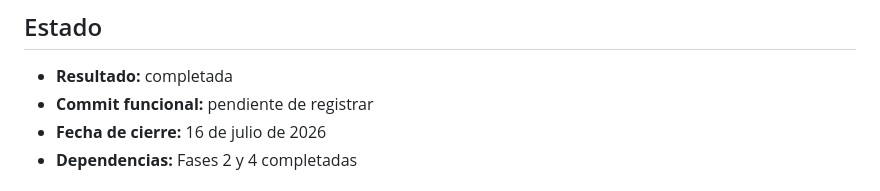
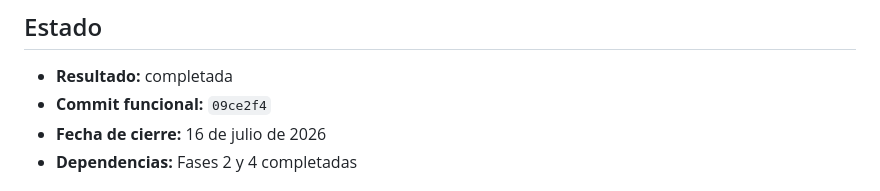
Before and after one commit to CarlosOrozco-1/Formulario-Asistencia-RF, a Markdown page: docs/fases/fase-5-shell-navegacion-sesion.md, the part around the change. Drawn GitHub-style.

Commit message:
docs: registrar cierre de la fase 5

```diff
--- a/docs/fases/fase-5-shell-navegacion-sesion.md
+++ b/docs/fases/fase-5-shell-navegacion-sesion.md
@@ -3,7 +3,7 @@
 ## Estado
 
 - **Resultado:** completada
-- **Commit funcional:** pendiente de registrar
+- **Commit funcional:** `09ce2f4`
 - **Fecha de cierre:** 16 de julio de 2026
 - **Dependencias:** Fases 2 y 4 completadas
 
```
